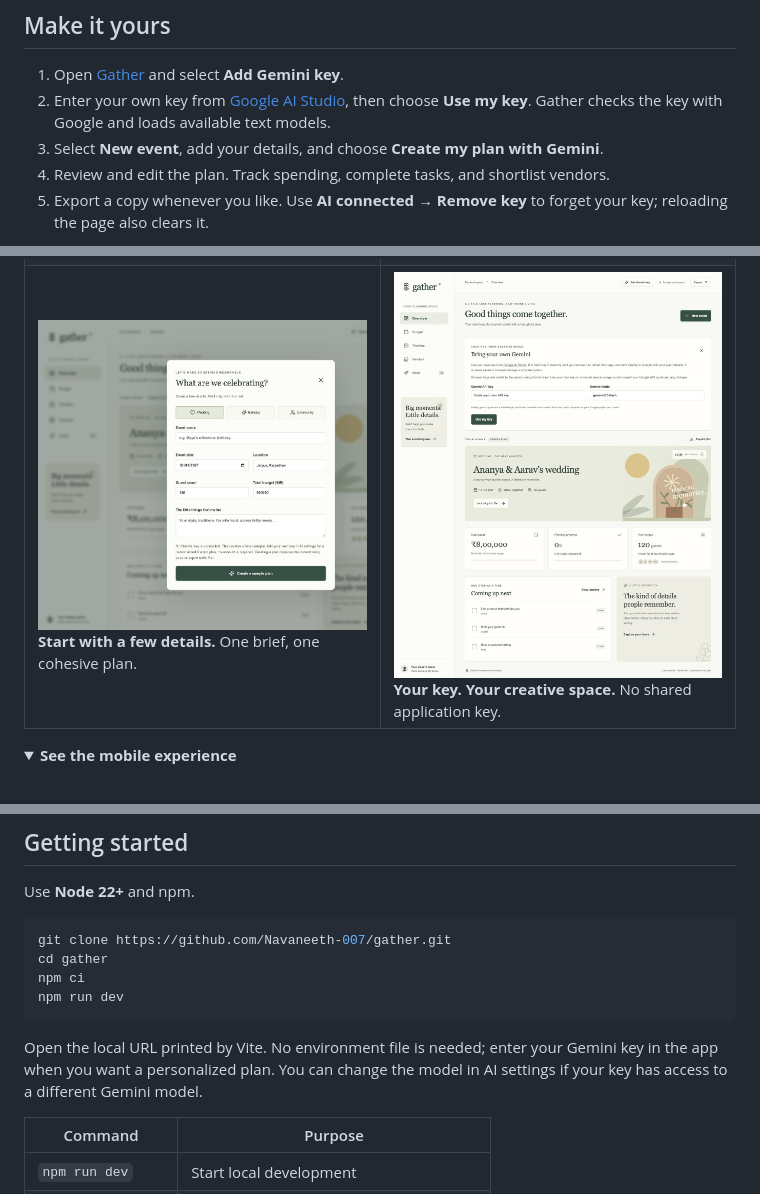
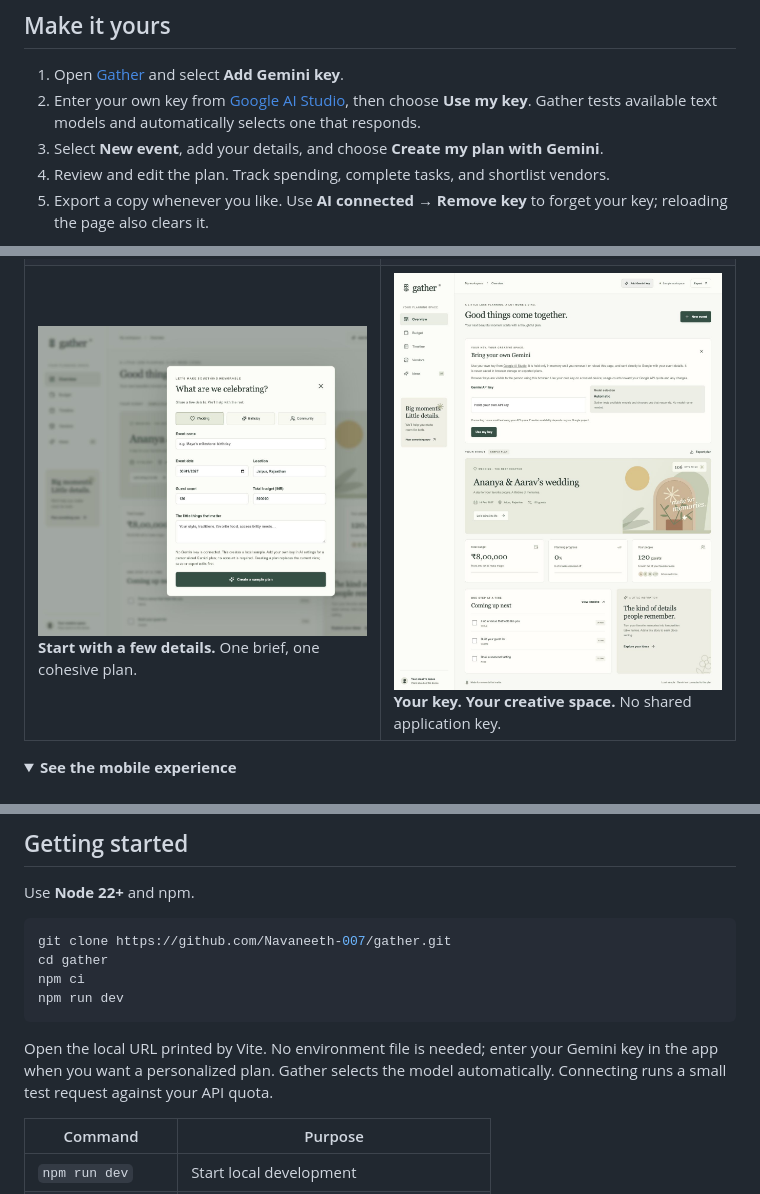
Before and after one commit to Navaneeth-007/gather, a Markdown page: README.md, 3 parts joined by grey strips. GitHub-like rendering; pictures changed too: docs/screenshots/gemini-settings.jpg; folded sections open.

Commit message:
Automatically test and select a working Gemini model

````diff
--- a/README.md
+++ b/README.md
@@ -40,7 +40,7 @@ Gather turns a short event brief into a structured, editable plan. Share the occ
 ## Make it yours
 
 1. Open [Gather](https://gather-promptwars-2026-8f31.web.app) and select **Add Gemini key**.
-2. Enter your own key from [Google AI Studio](https://aistudio.google.com/api-keys), then choose **Use my key**. Gather checks the key with Google and loads available text models.
+2. Enter your own key from [Google AI Studio](https://aistudio.google.com/api-keys), then choose **Use my key**. Gather tests available text models and automatically selects one that responds.
 3. Select **New event**, add your details, and choose **Create my plan with Gemini**.
 4. Review and edit the plan. Track spending, complete tasks, and shortlist vendors.
 5. Export a copy whenever you like. Use **AI connected → Remove key** to forget your key; reloading the page also clears it.
@@ -106,7 +106,7 @@ npm ci
 npm run dev
 ```
 
-Open the local URL printed by Vite. No environment file is needed; enter your Gemini key in the app when you want a personalized plan. You can change the model in AI settings if your key has access to a different Gemini model.
+Open the local URL printed by Vite. No environment file is needed; enter your Gemini key in the app when you want a personalized plan. Gather selects the model automatically. Connecting runs a small test request against your API quota.
 
 | Command           | Purpose                                 |
 | ----------------- | --------------------------------------- |
````
Also changed, not shown: 5 other files.
